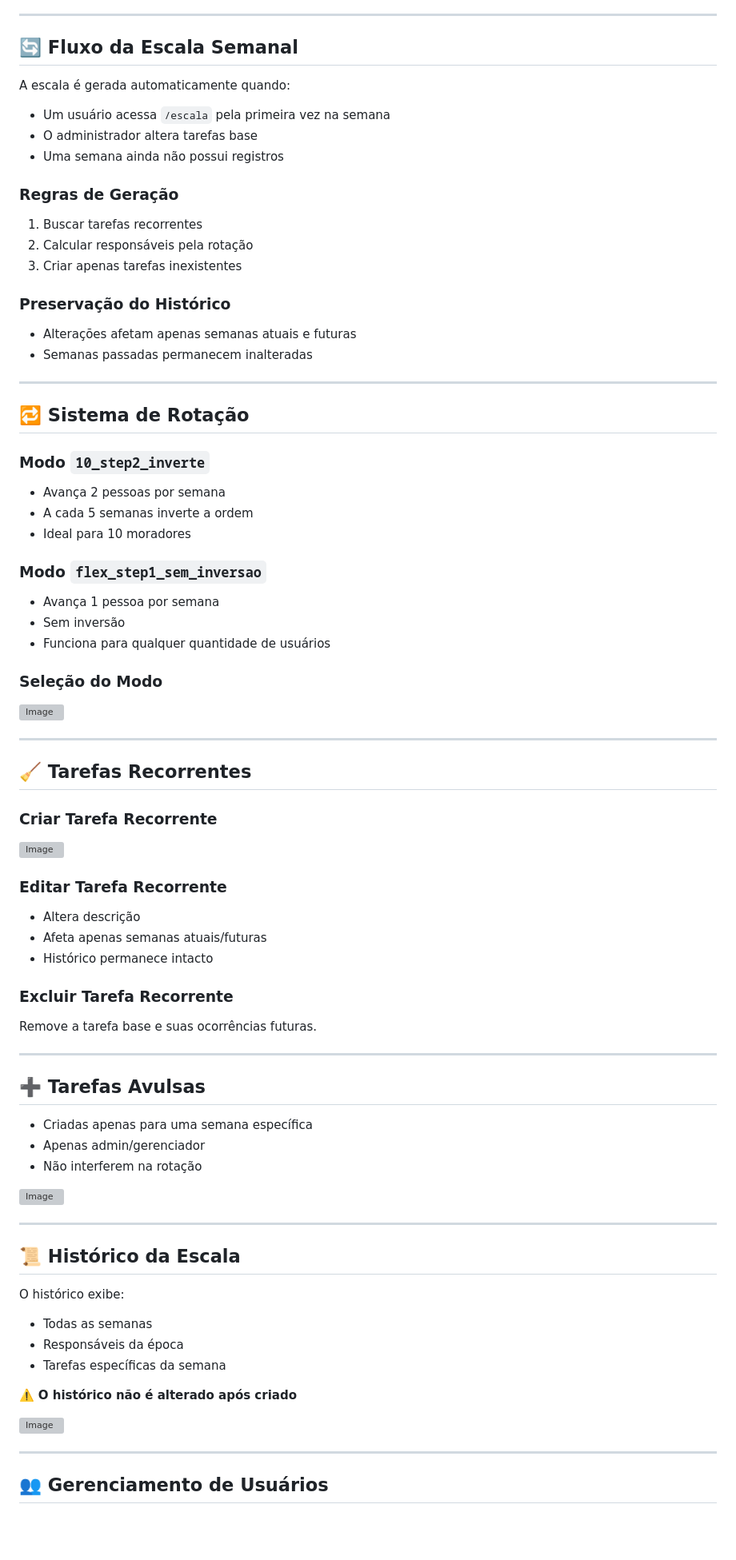
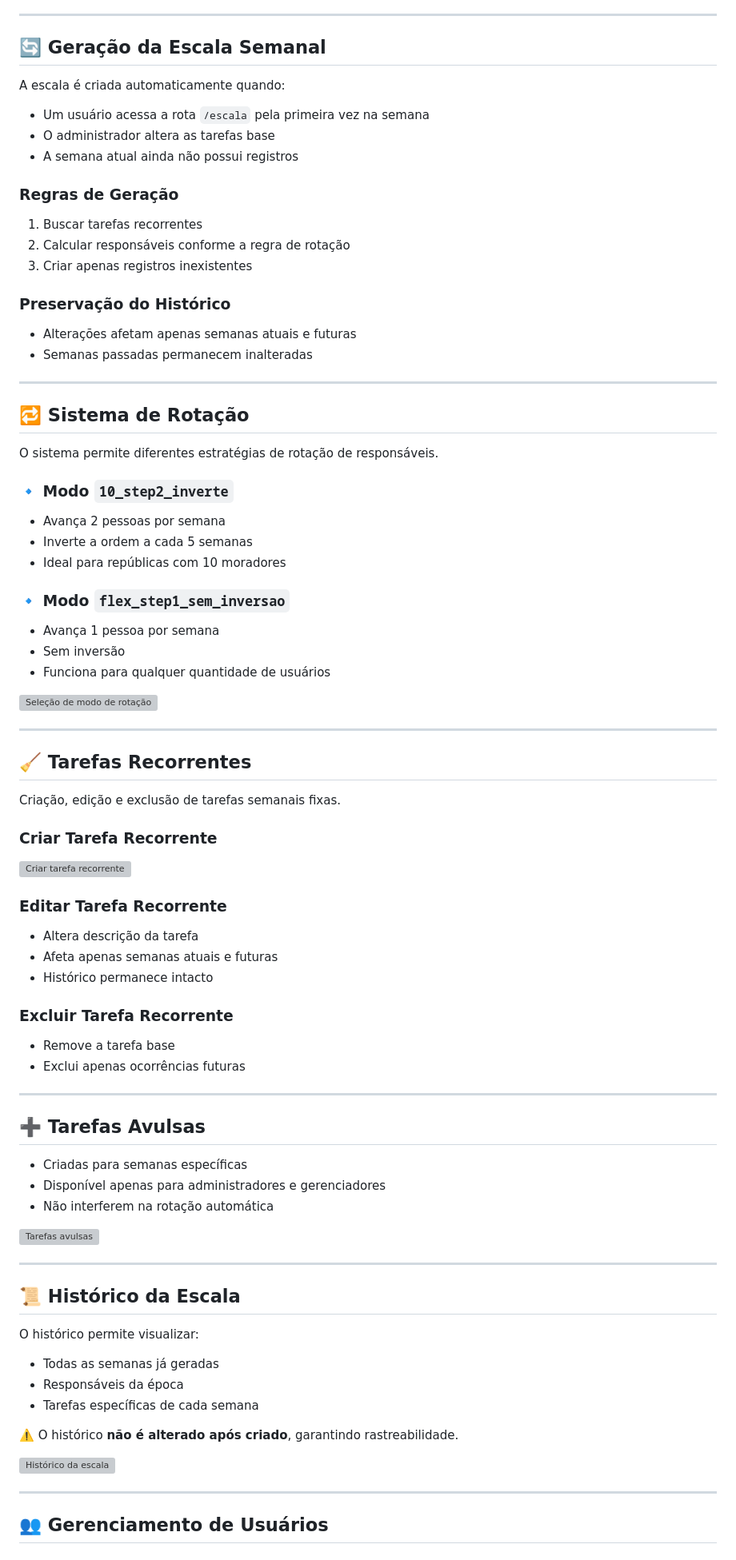
Before and after one commit to DilvoneiL/republica-manager, a Markdown page: README.md, the part around one of its changes. Shown at 80% size. Drawn GitHub-style; blank space fills up the shorter version; grey boxes are pictures that could not be loaded.

```diff
--- a/README.md
+++ b/README.md
@@ -67,87 +86,89 @@ Registra:
 
 ---
 
-## 🔄 Fluxo da Escala Semanal
+## 🔄 Geração da Escala Semanal
 
-A escala é gerada automaticamente quando:
+A escala é criada automaticamente quando:
 
-- Um usuário acessa `/escala` pela primeira vez na semana
-- O administrador altera tarefas base
-- Uma semana ainda não possui registros
+* Um usuário acessa a rota `/escala` pela primeira vez na semana
+* O administrador altera as tarefas base
+* A semana atual ainda não possui registros
 
 ### Regras de Geração
 
 1. Buscar tarefas recorrentes
-2. Calcular responsáveis pela rotação
-3. Criar apenas tarefas inexistentes
+2. Calcular responsáveis conforme a regra de rotação
+3. Criar apenas registros inexistentes
 
 ### Preservação do Histórico
 
-- Alterações afetam apenas semanas atuais e futuras
-- Semanas passadas permanecem inalteradas
+* Alterações afetam apenas semanas atuais e futuras
+* Semanas passadas permanecem inalteradas
 
 ---
 
 ## 🔁 Sistema de Rotação
 
-### Modo `10_step2_inverte`
+O sistema permite diferentes estratégias de rotação de responsáveis.
 
-- Avança 2 pessoas por semana
-- A cada 5 semanas inverte a ordem
-- Ideal para 10 moradores
+### 🔹 Modo `10_step2_inverte`
 
-### Modo `flex_step1_sem_inversao`
+* Avança 2 pessoas por semana
+* Inverte a ordem a cada 5 semanas
+* Ideal para repúblicas com 10 moradores
 
-- Avança 1 pessoa por semana
-- Sem inversão
-- Funciona para qualquer quantidade de usuários
+### 🔹 Modo `flex_step1_sem_inversao`
 
-### Seleção do Modo
+* Avança 1 pessoa por semana
+* Sem inversão
+* Funciona para qualquer quantidade de usuários
 
-<img width="1309" height="637" alt="Image" src="https://github.com/user-attachments/assets/003360ff-9f5e-450e-a1f2-b6fe5d333152" />
+<img width="1309" height="637" alt="Seleção de modo de rotação" src="https://github.com/user-attachments/assets/003360ff-9f5e-450e-a1f2-b6fe5d333152" />
 
 ---
 
 ## 🧹 Tarefas Recorrentes
 
+Criação, edição e exclusão de tarefas semanais fixas.
+
 ### Criar Tarefa Recorrente
 
-<img width="1318" height="642" alt="Image" src="https://github.com/user-attachments/assets/0660c3bb-24c7-4ce1-b65e-f987dd486c7a" />
-
+<img width="1318" height="642" alt="Criar tarefa recorrente" src="https://github.com/user-attachments/assets/0660c3bb-24c7-4ce1-b65e-f987dd486c7a" />
 
 ### Editar Tarefa Recorrente
 
-- Altera descrição
-- Afeta apenas semanas atuais/futuras
-- Histórico permanece intacto
+* Altera descrição da tarefa
+* Afeta apenas semanas atuais e futuras
+* Histórico permanece intacto
 
 ### Excluir Tarefa Recorrente
 
-Remove a tarefa base e suas ocorrências futuras.
+* Remove a tarefa base
+* Exclui apenas ocorrências futuras
 
 ---
 
 ## ➕ Tarefas Avulsas
 
-- Criadas apenas para uma semana específica
-- Apenas admin/gerenciador
-- Não interferem na rotação
+* Criadas para semanas específicas
+* Disponível apenas para administradores e gerenciadores
+* Não interferem na rotação automática
 
-<img width="1322" height="647" alt="Image" src="https://github.com/user-attachments/assets/2d156e00-d915-44dd-9ad4-ffd3338dfb66" />
+<img width="1322" height="647" alt="Tarefas avulsas" src="https://github.com/user-attachments/assets/2d156e00-d915-44dd-9ad4-ffd3338dfb66" />
 
 ---
 
 ## 📜 Histórico da Escala
 
-O histórico exibe:
+O histórico permite visualizar:
 
-- Todas as semanas
-- Responsáveis da época
-- Tarefas específicas da semana
+* Todas as semanas já geradas
+* Responsáveis da época
+* Tarefas específicas de cada semana
 
-⚠️ **O histórico não é alterado após criado**
+⚠️ O histórico **não é alterado após criado**, garantindo rastreabilidade.
 
-<img width="1292" height="625" alt="Image" src="https://github.com/user-attachments/assets/94175c55-14fd-4609-b258-a8103c11de1f" />
+<img width="1292" height="625" alt="Histórico da escala" src="https://github.com/user-attachments/assets/94175c55-14fd-4609-b258-a8103c11de1f" />
 
 ---
 
```
Also changed, not shown: other parts of README.md (+99 -54 lines).
